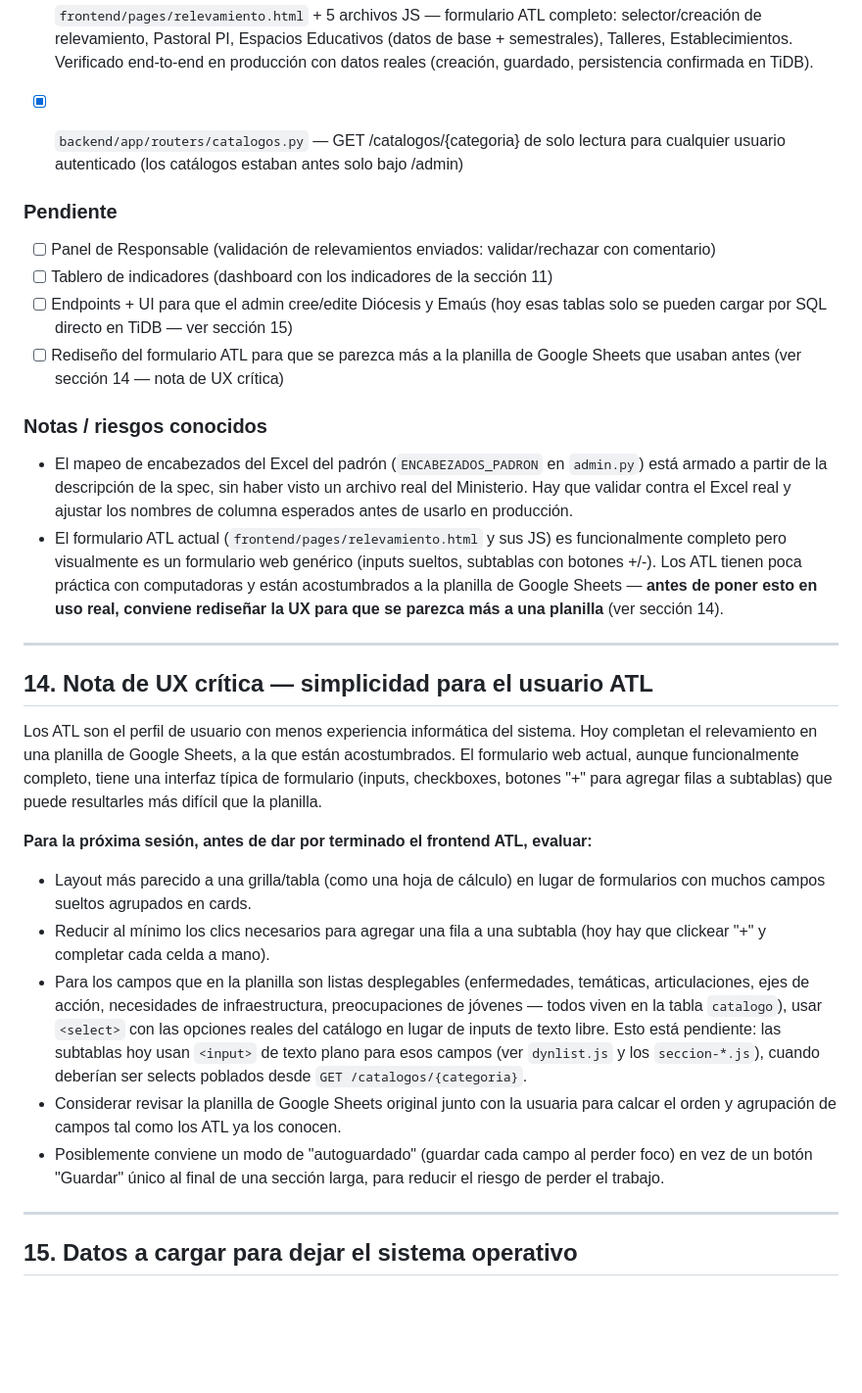
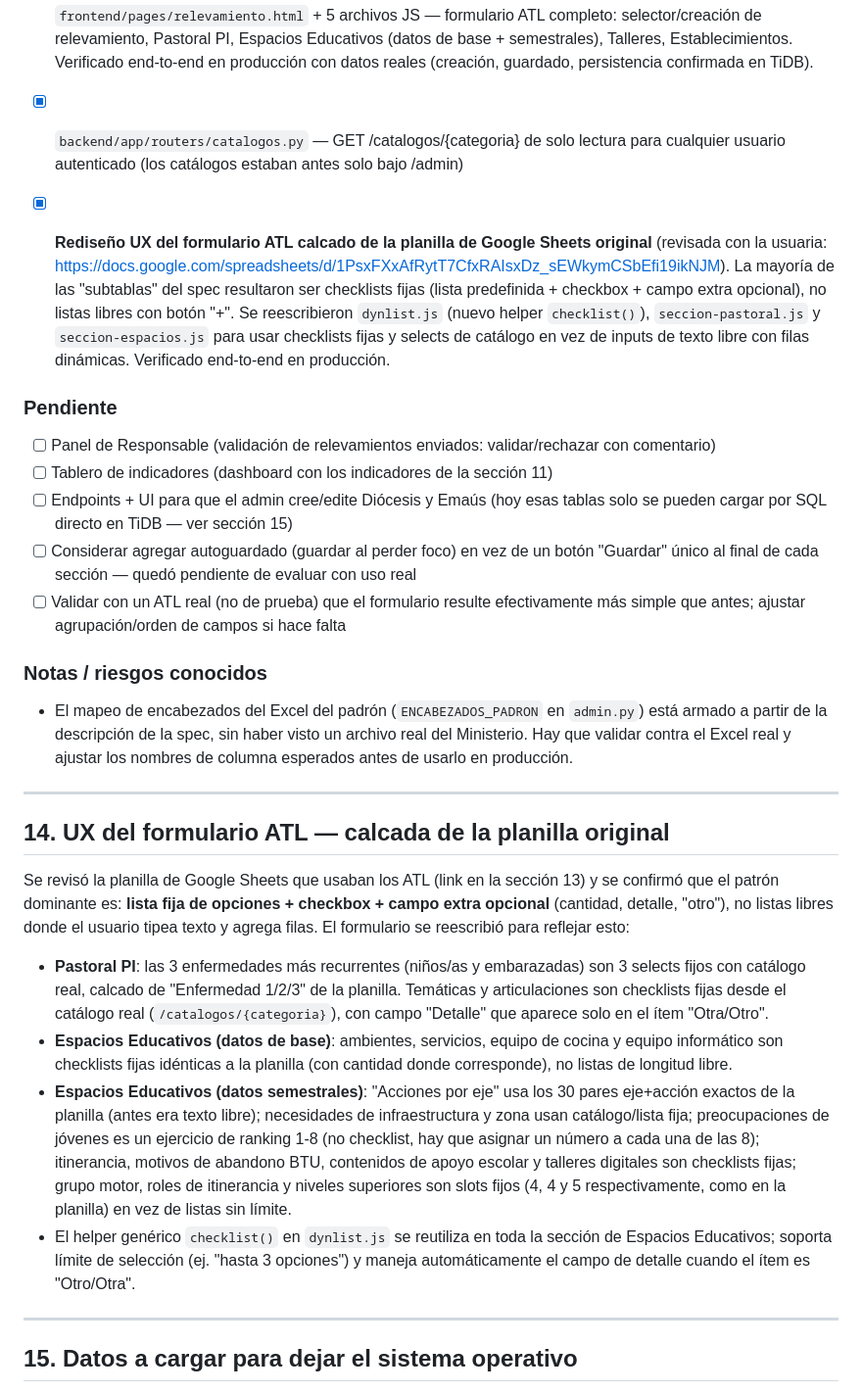
Before and after one commit to vickyberenguer/emaus, a Markdown page: specs_relevamiento_emaus.md, the part around the change. Shown at 98% size. GitHub-like rendering; blank space fills up the shorter version.

Commit message:
docs: actualizar specs con el rediseño UX verificado
Marca como completado el rediseño UX del formulario ATL (sección 14 reescrita con el detalle de lo implementado), y ajusta la lista de pendientes.

Co-Authored-By: Claude Sonnet 4.6 <noreply@anthropic.com>

```diff
--- a/specs_relevamiento_emaus.md
+++ b/specs_relevamiento_emaus.md
@@ -472,28 +472,28 @@ Todos aceptan filtros: `?anio=&semestre=&diocesis_id=&emaus_id=`
 - [x] `frontend/pages/relevamiento.html` + 5 archivos JS — formulario ATL completo: selector/creación de relevamiento, Pastoral PI, Espacios Educativos (datos de base + semestrales), Talleres, Establecimientos. Verificado end-to-end en producción con datos reales (creación, guardado, persistencia confirmada en TiDB).
 - [x] `backend/app/routers/catalogos.py` — GET /catalogos/{categoria} de solo lectura para cualquier usuario autenticado (los catálogos estaban antes solo bajo /admin)
 
+- [x] **Rediseño UX del formulario ATL calcado de la planilla de Google Sheets original** (revisada con la usuaria: https://docs.google.com/spreadsheets/d/1PsxFXxAfRytT7CfxRAIsxDz_sEWkymCSbEfi19ikNJM). La mayoría de las "subtablas" del spec resultaron ser checklists fijas (lista predefinida + checkbox + campo extra opcional), no listas libres con botón "+". Se reescribieron `dynlist.js` (nuevo helper `checklist()`), `seccion-pastoral.js` y `seccion-espacios.js` para usar checklists fijas y selects de catálogo en vez de inputs de texto libre con filas dinámicas. Verificado end-to-end en producción.
+
 ### Pendiente
 - [ ] Panel de Responsable (validación de relevamientos enviados: validar/rechazar con comentario)
 - [ ] Tablero de indicadores (dashboard con los indicadores de la sección 11)
 - [ ] Endpoints + UI para que el admin cree/edite Diócesis y Emaús (hoy esas tablas solo se pueden cargar por SQL directo en TiDB — ver sección 15)
-- [ ] Rediseño del formulario ATL para que se parezca más a la planilla de Google Sheets que usaban antes (ver sección 14 — nota de UX crítica)
+- [ ] Considerar agregar autoguardado (guardar al perder foco) en vez de un botón "Guardar" único al final de cada sección — quedó pendiente de evaluar con uso real
+- [ ] Validar con un ATL real (no de prueba) que el formulario resulte efectivamente más simple que antes; ajustar agrupación/orden de campos si hace falta
 
 ### Notas / riesgos conocidos
 - El mapeo de encabezados del Excel del padrón (`ENCABEZADOS_PADRON` en `admin.py`) está armado a partir de la descripción de la spec, sin haber visto un archivo real del Ministerio. Hay que validar contra el Excel real y ajustar los nombres de columna esperados antes de usarlo en producción.
-- El formulario ATL actual (`frontend/pages/relevamiento.html` y sus JS) es funcionalmente completo pero visualmente es un formulario web genérico (inputs sueltos, subtablas con botones +/-). Los ATL tienen poca práctica con computadoras y están acostumbrados a la planilla de Google Sheets — **antes de poner esto en uso real, conviene rediseñar la UX para que se parezca más a una planilla** (ver sección 14).
 
 ---
 
-## 14. Nota de UX crítica — simplicidad para el usuario ATL
+## 14. UX del formulario ATL — calcada de la planilla original
 
-Los ATL son el perfil de usuario con menos experiencia informática del sistema. Hoy completan el relevamiento en una planilla de Google Sheets, a la que están acostumbrados. El formulario web actual, aunque funcionalmente completo, tiene una interfaz típica de formulario (inputs, checkboxes, botones "+" para agregar filas a subtablas) que puede resultarles más difícil que la planilla.
+Se revisó la planilla de Google Sheets que usaban los ATL (link en la sección 13) y se confirmó que el patrón dominante es: **lista fija de opciones + checkbox + campo extra opcional** (cantidad, detalle, "otro"), no listas libres donde el usuario tipea texto y agrega filas. El formulario se reescribió para reflejar esto:
 
-**Para la próxima sesión, antes de dar por terminado el frontend ATL, evaluar:**
-- Layout más parecido a una grilla/tabla (como una hoja de cálculo) en lugar de formularios con muchos campos sueltos agrupados en cards.
-- Reducir al mínimo los clics necesarios para agregar una fila a una subtabla (hoy hay que clickear "+" y completar cada celda a mano).
-- Para los campos que en la planilla son listas desplegables (enfermedades, temáticas, articulaciones, ejes de acción, necesidades de infraestructura, preocupaciones de jóvenes — todos viven en la tabla `catalogo`), usar `<select>` con las opciones reales del catálogo en lugar de inputs de texto libre. Esto está pendiente: las subtablas hoy usan `<input>` de texto plano para esos campos (ver `dynlist.js` y los `seccion-*.js`), cuando deberían ser selects poblados desde `GET /catalogos/{categoria}`.
-- Considerar revisar la planilla de Google Sheets original junto con la usuaria para calcar el orden y agrupación de campos tal como los ATL ya los conocen.
-- Posiblemente conviene un modo de "autoguardado" (guardar cada campo al perder foco) en vez de un botón "Guardar" único al final de una sección larga, para reducir el riesgo de perder el trabajo.
+- **Pastoral PI**: las 3 enfermedades más recurrentes (niños/as y embarazadas) son 3 selects fijos con catálogo real, calcado de "Enfermedad 1/2/3" de la planilla. Temáticas y articulaciones son checklists fijas desde el catálogo real (`/catalogos/{categoria}`), con campo "Detalle" que aparece solo en el ítem "Otra/Otro".
+- **Espacios Educativos (datos de base)**: ambientes, servicios, equipo de cocina y equipo informático son checklists fijas idénticas a la planilla (con cantidad donde corresponde), no listas de longitud libre.
+- **Espacios Educativos (datos semestrales)**: "Acciones por eje" usa los 30 pares eje+acción exactos de la planilla (antes era texto libre); necesidades de infraestructura y zona usan catálogo/lista fija; preocupaciones de jóvenes es un ejercicio de ranking 1-8 (no checklist, hay que asignar un número a cada una de las 8); itinerancia, motivos de abandono BTU, contenidos de apoyo escolar y talleres digitales son checklists fijas; grupo motor, roles de itinerancia y niveles superiores son slots fijos (4, 4 y 5 respectivamente, como en la planilla) en vez de listas sin límite.
+- El helper genérico `checklist()` en `dynlist.js` se reutiliza en toda la sección de Espacios Educativos; soporta límite de selección (ej. "hasta 3 opciones") y maneja automáticamente el campo de detalle cuando el ítem es "Otro/Otra".
 
 ---
 
```
